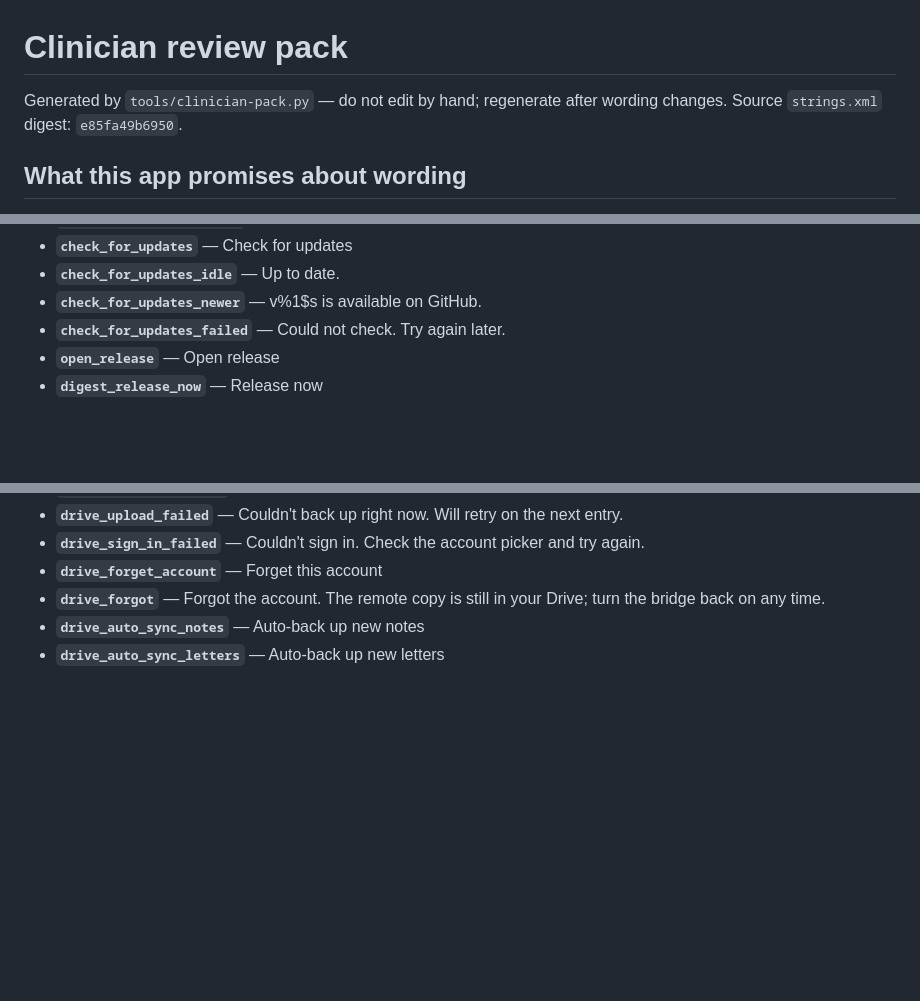
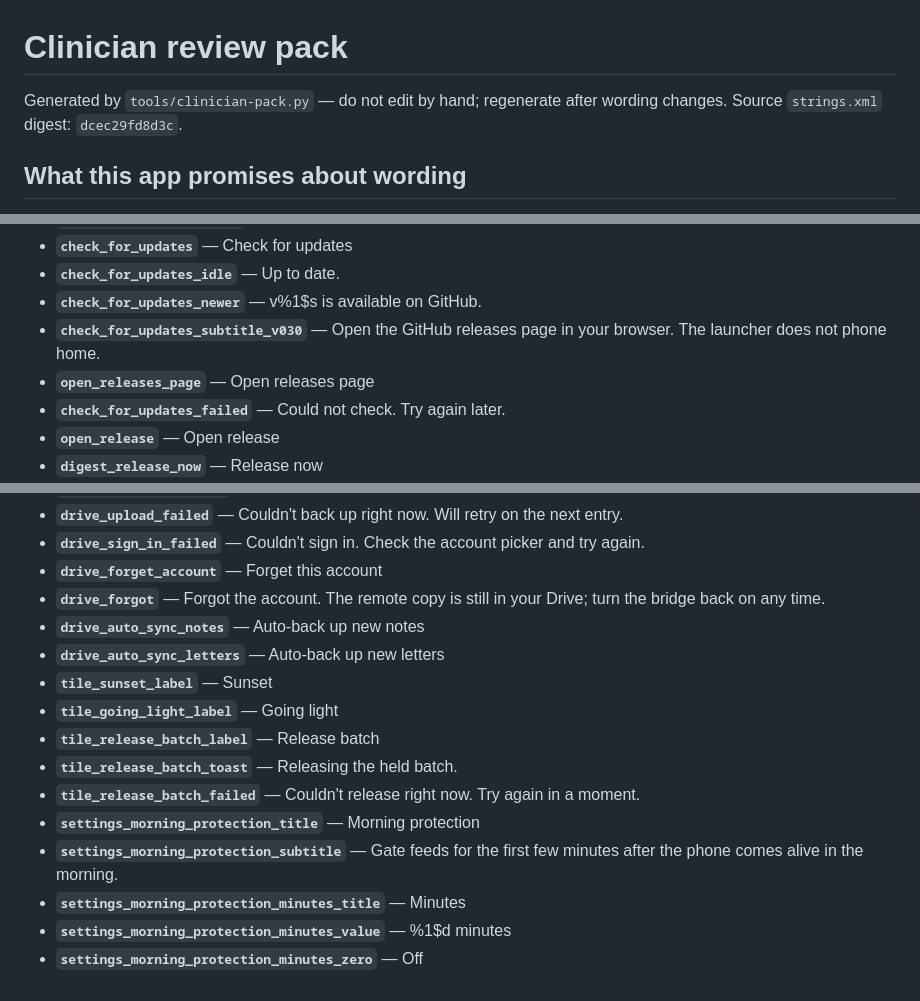
Before and after one commit to sampathmannam/MindAnchor, a Markdown page: docs/CLINICIAN_PACK.md, 3 parts joined by grey strips. GitHub-like rendering; blank space fills up the shorter version.

Commit message:
docs: regenerate CLINICIAN_PACK.md (QS tiles + morning protection strings)

```diff
--- a/docs/CLINICIAN_PACK.md
+++ b/docs/CLINICIAN_PACK.md
@@ -1,6 +1,6 @@
 # Clinician review pack
 
-Generated by `tools/clinician-pack.py` — do not edit by hand; regenerate after wording changes. Source `strings.xml` digest: `e85fa49b6950`.
+Generated by `tools/clinician-pack.py` — do not edit by hand; regenerate after wording changes. Source `strings.xml` digest: `dcec29fd8d3c`.
 
 ## What this app promises about wording
 
@@ -243,6 +244,8 @@ Mechanics and settings. Lower stakes, still worth a pass for anything that overp
 - **`check_for_updates`** — Check for updates
 - **`check_for_updates_idle`** — Up to date.
 - **`check_for_updates_newer`** — v%1$s is available on GitHub.
+- **`check_for_updates_subtitle_v030`** — Open the GitHub releases page in your browser. The launcher does not phone home.
+- **`open_releases_page`** — Open releases page
 - **`check_for_updates_failed`** — Could not check. Try again later.
 - **`open_release`** — Open release
 - **`digest_release_now`** — Release now
@@ -632,3 +635,13 @@ Mechanics and settings. Lower stakes, still worth a pass for anything that overp
 - **`drive_forgot`** — Forgot the account. The remote copy is still in your Drive; turn the bridge back on any time.
 - **`drive_auto_sync_notes`** — Auto-back up new notes
 - **`drive_auto_sync_letters`** — Auto-back up new letters
+- **`tile_sunset_label`** — Sunset
+- **`tile_going_light_label`** — Going light
+- **`tile_release_batch_label`** — Release batch
+- **`tile_release_batch_toast`** — Releasing the held batch.
+- **`tile_release_batch_failed`** — Couldn't release right now. Try again in a moment.
+- **`settings_morning_protection_title`** — Morning protection
+- **`settings_morning_protection_subtitle`** — Gate feeds for the first few minutes after the phone comes alive in the morning.
+- **`settings_morning_protection_minutes_title`** — Minutes
+- **`settings_morning_protection_minutes_value`** — %1$d minutes
+- **`settings_morning_protection_minutes_zero`** — Off
```
Also changed, not shown: other parts of docs/CLINICIAN_PACK.md (+1 -0 lines).
